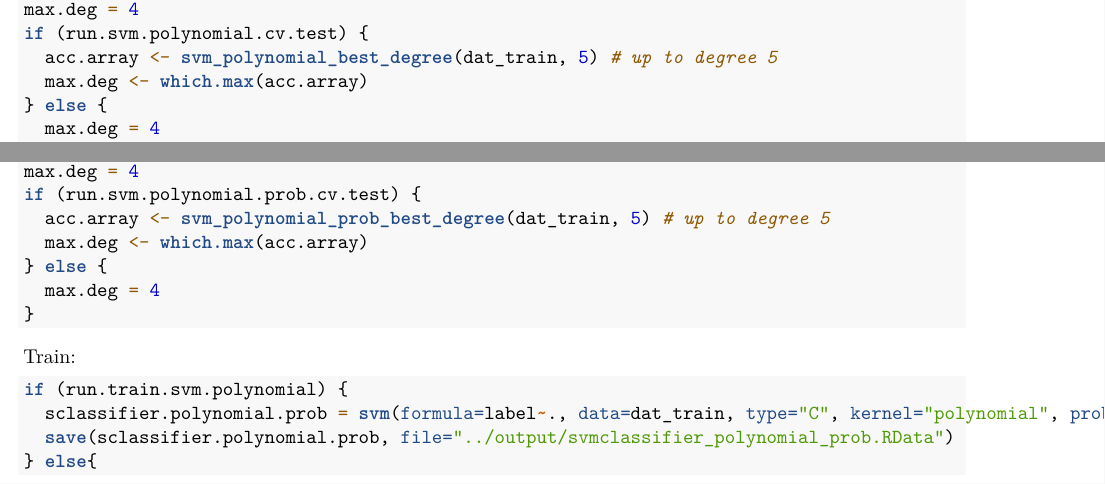
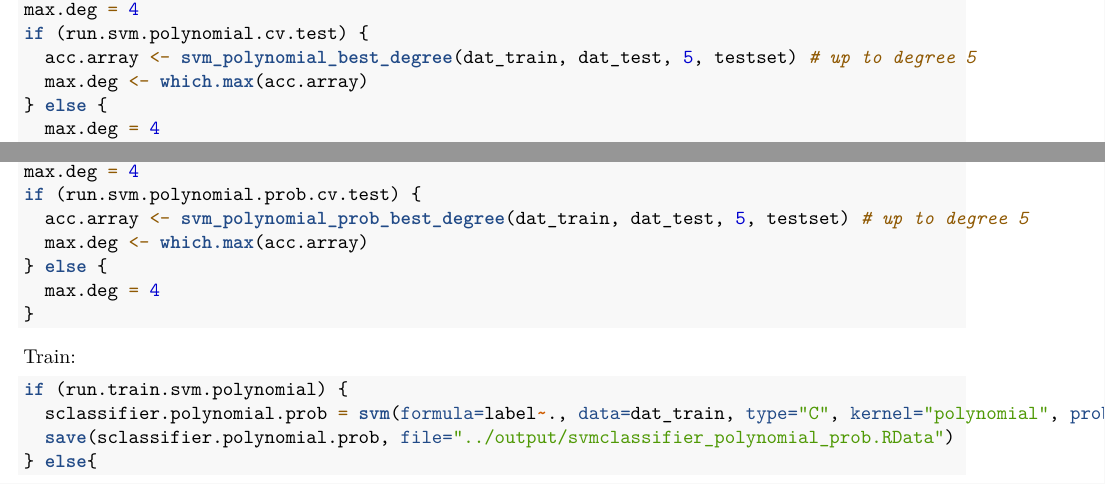
Before and after one commit to TZstatsADS/Spring2021-Project3-group4, an R Markdown document (doc/main.Rmd): two parts of pages 21 and 22 of 30, joined at a grey line, cut so that both start at the same text. Rendered offline with R 4.5, knitr and Pandoc, then LaTeX, with nearby package versions; some code elsewhere in the file could not run offline; common packages that the code uses without loading them are loaded.

Commit message:
Update main.Rmd

````diff
--- a/doc/main.Rmd
+++ b/doc/main.Rmd
@@ -789,7 +789,7 @@ source("../lib/svm_polynomial_best_degree.R")
 ```{r}
 max.deg = 4
 if (run.svm.polynomial.cv.test) {
-  acc.array <- svm_polynomial_best_degree(dat_train, 5) # up to degree 5
+  acc.array <- svm_polynomial_best_degree(dat_train, dat_test, 5, testset) # up to degree 5
   max.deg <- which.max(acc.array)
 } else {
   max.deg = 4
@@ -842,10 +842,11 @@ Cross validation:
 ```{r}
 source("../lib/svm_polynomial_prob_best_degree.R")
 ```
+
 ```{r}
 max.deg = 4
 if (run.svm.polynomial.prob.cv.test) {
-  acc.array <- svm_polynomial_prob_best_degree(dat_train, 5) # up to degree 5
+  acc.array <- svm_polynomial_prob_best_degree(dat_train, dat_test, 5, testset) # up to degree 5
   max.deg <- which.max(acc.array)
 } else {
   max.deg = 4
````
